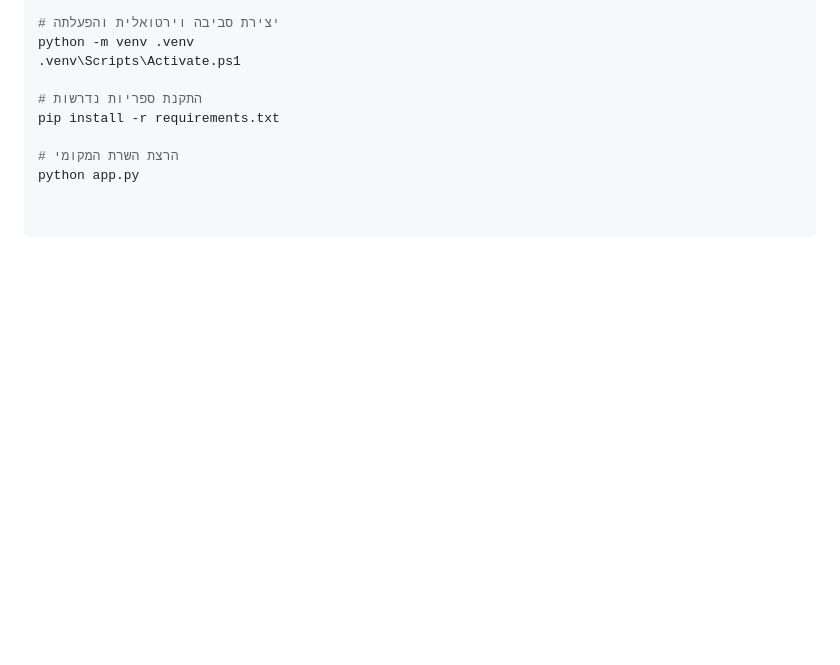
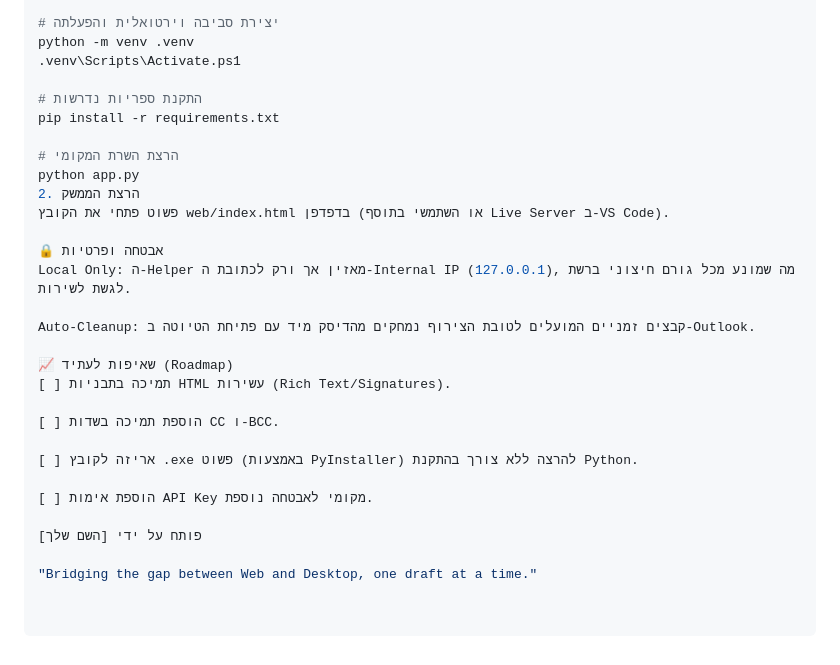
Before and after one commit to h48503652-web/OutlookNew, a Markdown page: README.md, the part around the change. Rendered like a GitHub page; blank space fills up the shorter version.

```diff
--- a/README.md
+++ b/README.md
@@ -59,3 +59,23 @@ pip install -r requirements.txt
 
 # הרצת השרת המקומי
 python app.py
+2. הרצת הממשק
+פשוט פתחי את הקובץ web/index.html בדפדפן (או השתמשי בתוסף Live Server ב-VS Code).
+
+🔒 אבטחה ופרטיות
+Local Only: ה-Helper מאזין אך ורק לכתובת ה-Internal IP (127.0.0.1), מה שמונע מכל גורם חיצוני ברשת לגשת לשירות.
+
+Auto-Cleanup: קבצים זמניים המועלים לטובת הצירוף נמחקים מהדיסק מיד עם פתיחת הטיוטה ב-Outlook.
+
+📈 שאיפות לעתיד (Roadmap)
+[ ] תמיכה בתבניות HTML עשירות (Rich Text/Signatures).
+
+[ ] הוספת תמיכה בשדות CC ו-BCC.
+
+[ ] אריזה לקובץ .exe פשוט (באמצעות PyInstaller) להרצה ללא צורך בהתקנת Python.
+
+[ ] הוספת אימות API Key מקומי לאבטחה נוספת.
+
+פותח על ידי [השם שלך]
+
+"Bridging the gap between Web and Desktop, one draft at a time."
```
